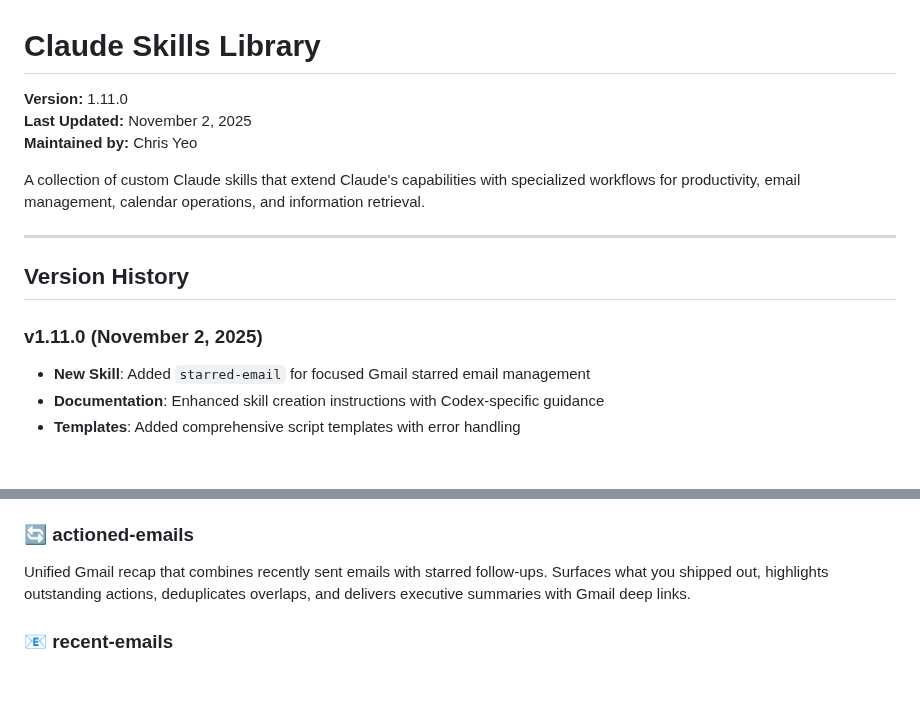
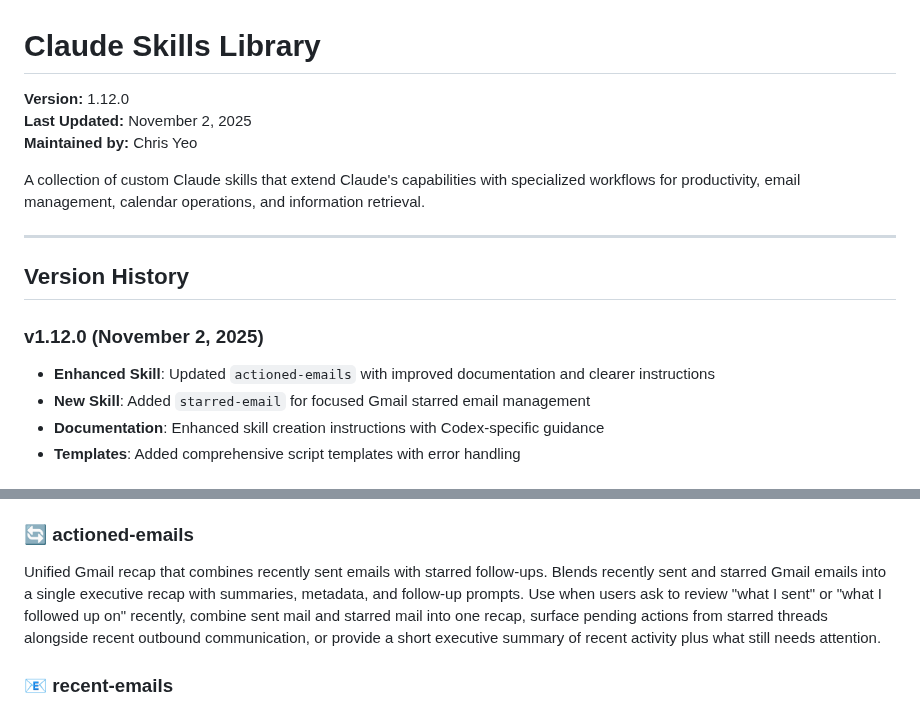
Before and after one commit to christopheryeo/claude-skills, a Markdown page: README.md, 2 parts joined by grey strips. Drawn GitHub-style; blank space fills up the shorter version.

Commit message:
docs: Update README with v1.12.0 changes and enhance actioned-emails description

```diff
--- a/README.md
+++ b/README.md
@@ -1,6 +1,6 @@
 # Claude Skills Library
 
-**Version:** 1.11.0
+**Version:** 1.12.0
 **Last Updated:** November 2, 2025
 **Maintained by:** Chris Yeo
 
@@ -10,7 +10,8 @@ A collection of custom Claude skills that extend Claude's capabilities with spec
 
 ## Version History
 
-### v1.11.0 (November 2, 2025)
+### v1.12.0 (November 2, 2025)
+- **Enhanced Skill**: Updated `actioned-emails` with improved documentation and clearer instructions
 - **New Skill**: Added `starred-email` for focused Gmail starred email management
 - **Documentation**: Enhanced skill creation instructions with Codex-specific guidance
 - **Templates**: Added comprehensive script templates with error handling
@@ -82,7 +83,7 @@ Claude Skills are structured prompt templates that teach Claude how to perform s
 Focused Gmail assistant that lists and summarizes your starred emails with actionable insights. Retrieves actual Gmail data, prioritizes recent starred messages, and highlights action items with direct Gmail links. Includes filtering by timeframe, keywords, and participants.
 
 ### 🔄 **actioned-emails**
-Unified Gmail recap that combines recently sent emails with starred follow-ups. Surfaces what you shipped out, highlights outstanding actions, deduplicates overlaps, and delivers executive summaries with Gmail deep links.
+Unified Gmail recap that combines recently sent emails with starred follow-ups. Blends recently sent and starred Gmail emails into a single executive recap with summaries, metadata, and follow-up prompts. Use when users ask to review "what I sent" or "what I followed up on" recently, combine sent mail and starred mail into one recap, surface pending actions from starred threads alongside recent outbound communication, or provide a short executive summary of recent activity plus what still needs attention.
 
 ### 📧 **recent-emails**
 Advanced Gmail email retrieval with support for received, sent, drafted, and starred emails. Features include newsletter filtering, chronological work narrative, and comprehensive activity analysis. Returns emails with timestamps, senders/recipients, subject lines, summaries, and direct Gmail links.
```
